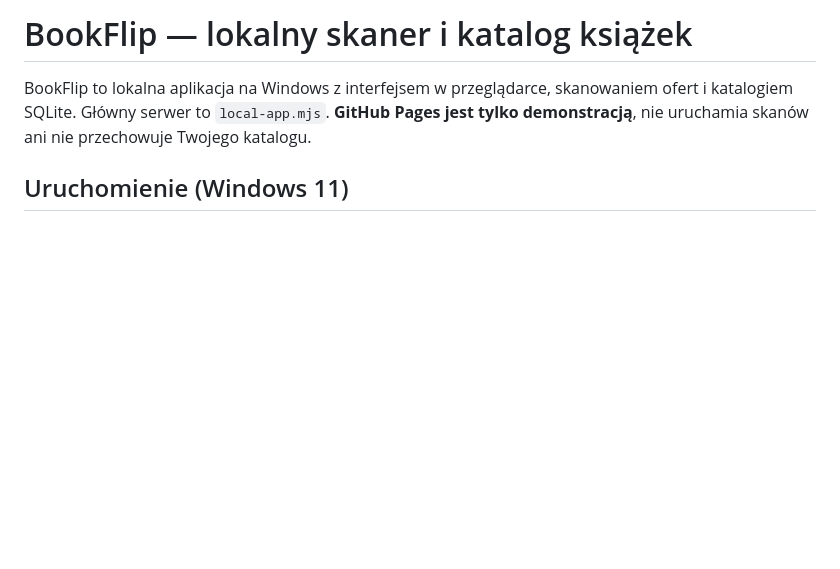
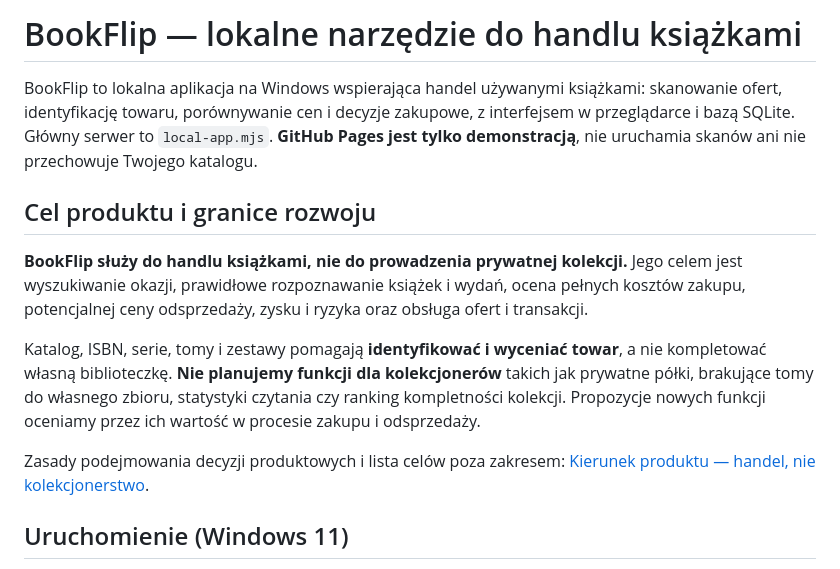
Before and after one commit to karno13/bookflip-scanner-main, a Markdown page: README.md, the part around the change. Drawn GitHub-style; blank space fills up the shorter version.

Commit message:
Make commerce rather than private collection the explicit BookFlip README mission

```diff
--- a/README.md
+++ b/README.md
@@ -1,6 +1,14 @@
-# BookFlip — lokalny skaner i katalog książek
+# BookFlip — lokalne narzędzie do handlu książkami
 
-BookFlip to lokalna aplikacja na Windows z interfejsem w przeglądarce, skanowaniem ofert i katalogiem SQLite. Główny serwer to `local-app.mjs`. **GitHub Pages jest tylko demonstracją**, nie uruchamia skanów ani nie przechowuje Twojego katalogu.
+BookFlip to lokalna aplikacja na Windows wspierająca handel używanymi książkami: skanowanie ofert, identyfikację towaru, porównywanie cen i decyzje zakupowe, z interfejsem w przeglądarce i bazą SQLite. Główny serwer to `local-app.mjs`. **GitHub Pages jest tylko demonstracją**, nie uruchamia skanów ani nie przechowuje Twojego katalogu.
+
+## Cel produktu i granice rozwoju
+
+**BookFlip służy do handlu książkami, nie do prowadzenia prywatnej kolekcji.** Jego celem jest wyszukiwanie okazji, prawidłowe rozpoznawanie książek i wydań, ocena pełnych kosztów zakupu, potencjalnej ceny odsprzedaży, zysku i ryzyka oraz obsługa ofert i transakcji.
+
+Katalog, ISBN, serie, tomy i zestawy pomagają **identyfikować i wyceniać towar**, a nie kompletować własną biblioteczkę. **Nie planujemy funkcji dla kolekcjonerów** takich jak prywatne półki, brakujące tomy do własnego zbioru, statystyki czytania czy ranking kompletności kolekcji. Propozycje nowych funkcji oceniamy przez ich wartość w procesie zakupu i odsprzedaży.
+
+Zasady podejmowania decyzji produktowych i lista celów poza zakresem: [Kierunek produktu — handel, nie kolekcjonerstwo](docs/PRODUCT-DIRECTION.md).
 
 ## Uruchomienie (Windows 11)
 
```
